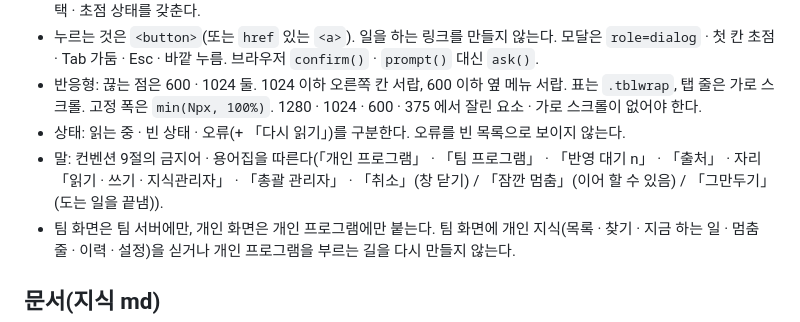
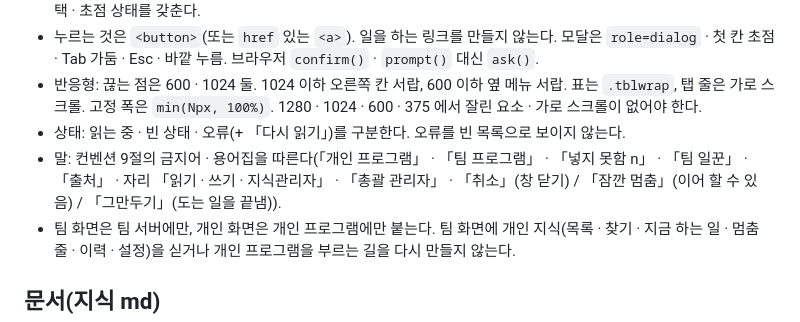
Before and after one commit to kjsa7412/kmd, a Markdown page: CLAUDE.md, the part around the change. Rendered like a GitHub page.

Commit message:
개편 끝: CLAUDE.md 「말」 줄 — 「반영 대기 n」 → 「넣지 못함 n」 · 「팀 일꾼」(K1-4)
Co-Authored-By: Claude Opus 5.5 <noreply@anthropic.com>

```diff
--- a/CLAUDE.md
+++ b/CLAUDE.md
@@ -25,7 +25,7 @@
 - 누르는 것은 `<button>`(또는 `href` 있는 `<a>`). 일을 하는 링크를 만들지 않는다. 모달은 `role=dialog` · 첫 칸 초점 · Tab 가둠 · Esc · 바깥 누름. 브라우저 `confirm()` · `prompt()` 대신 `ask()`.
 - 반응형: 끊는 점은 600 · 1024 둘. 1024 이하 오른쪽 칸 서랍, 600 이하 옆 메뉴 서랍. 표는 `.tblwrap`, 탭 줄은 가로 스크롤. 고정 폭은 `min(Npx, 100%)`. 1280 · 1024 · 600 · 375 에서 잘린 요소 · 가로 스크롤이 없어야 한다.
 - 상태: 읽는 중 · 빈 상태 · 오류(+ 「다시 읽기」)를 구분한다. 오류를 빈 목록으로 보이지 않는다.
-- 말: 컨벤션 9절의 금지어 · 용어집을 따른다(「개인 프로그램」 · 「팀 프로그램」 · 「반영 대기 n」 · 「출처」 · 자리 「읽기 · 쓰기 · 지식관리자」 · 「총괄 관리자」 · 「취소」(창 닫기) / 「잠깐 멈춤」(이어 할 수 있음) / 「그만두기」(도는 일을 끝냄)).
+- 말: 컨벤션 9절의 금지어 · 용어집을 따른다(「개인 프로그램」 · 「팀 프로그램」 · 「넣지 못함 n」 · 「팀 일꾼」 · 「출처」 · 자리 「읽기 · 쓰기 · 지식관리자」 · 「총괄 관리자」 · 「취소」(창 닫기) / 「잠깐 멈춤」(이어 할 수 있음) / 「그만두기」(도는 일을 끝냄)).
 - 팀 화면은 팀 서버에만, 개인 화면은 개인 프로그램에만 붙는다. 팀 화면에 개인 지식(목록 · 찾기 · 지금 하는 일 · 멈춤 줄 · 이력 · 설정)을 싣거나 개인 프로그램을 부르는 길을 다시 만들지 않는다.
 
 ## 문서(지식 md)
```
